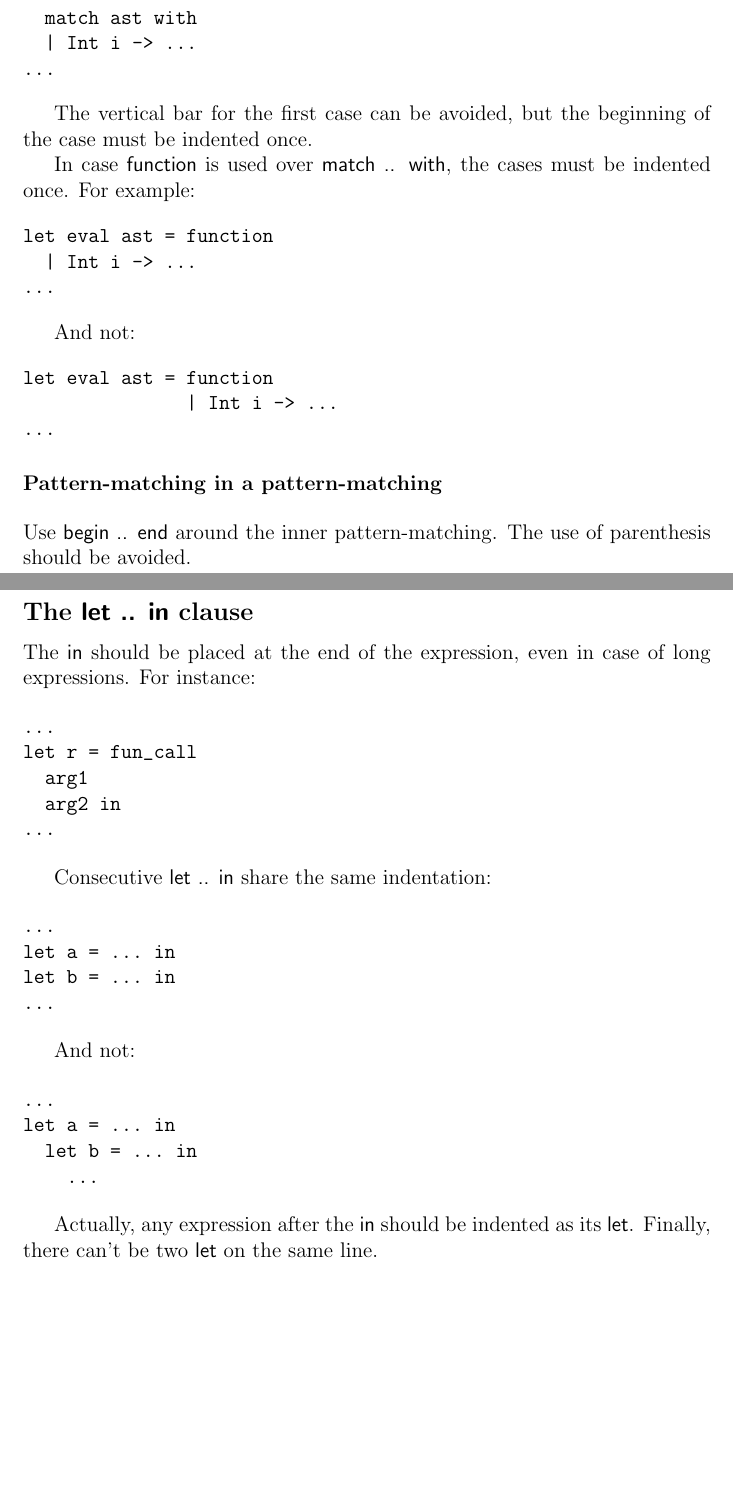
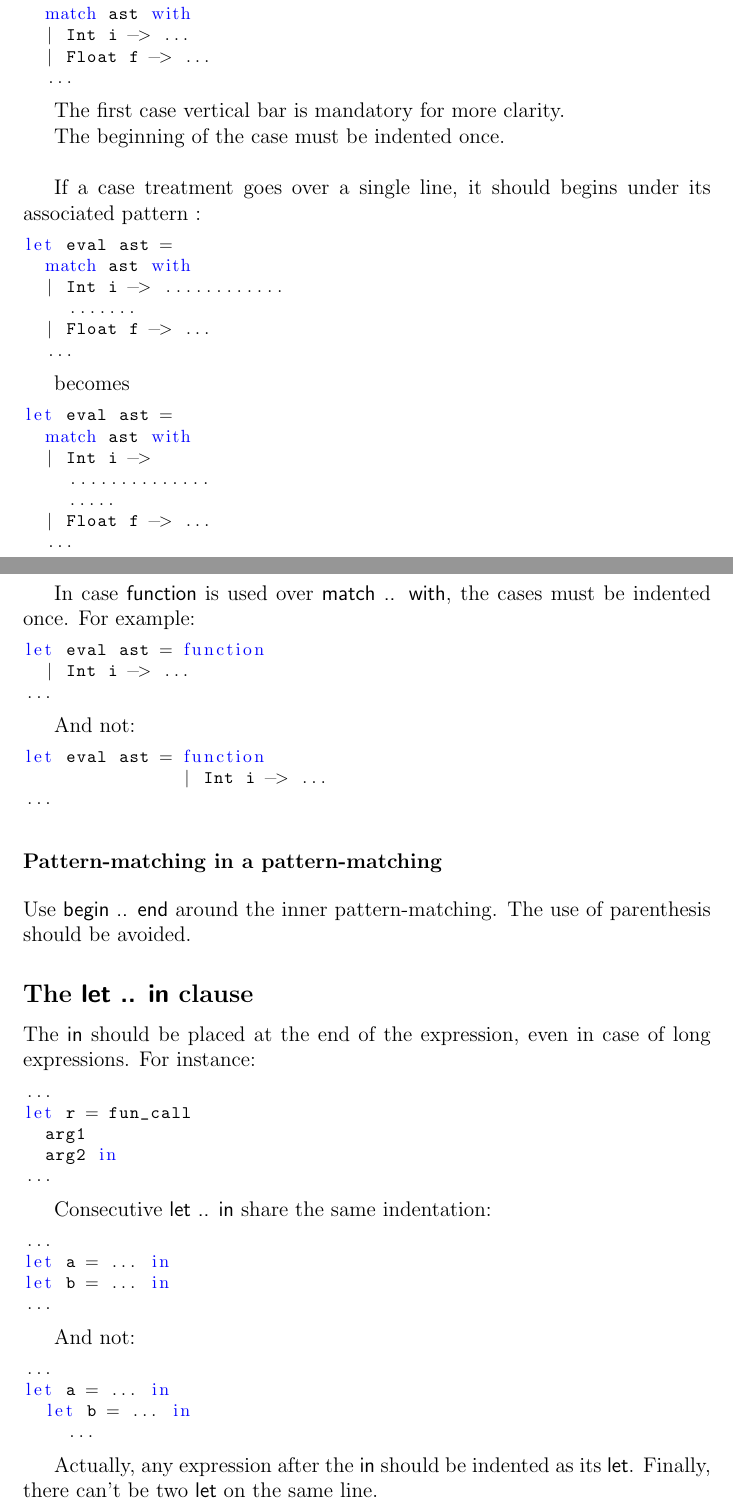
Before and after one commit to fredokun/nominal-workbench, a LaTeX document (doc/coding_style.tex): two parts of pages 2 and 3 of 4 before the commit and two parts of pages 2 and 3 of 5 after it, joined at a grey line, cut so that both start at the same text, the shorter picture padded with empty space. Compiled offline with pdfLaTeX.

Commit message:
Update coding style doc. New rule for pattern matchings. Specific command to display OCaml code instead of verbatim. Still remains to clarify first section (naming).

```diff
--- a/doc/coding_style.tex
+++ b/doc/coding_style.tex
@@ -65,33 +84,59 @@ example). However, here are some conventions to respect:
 In the \textsf{match .. with} case, cases should be aligned with the
 \textsf{match}:
 
-\begin{verbatim}
+\begin{OCaml}
 let eval ast =
   match ast with
   | Int i -> ...
-...
-\end{verbatim}
+  | Float f -> ...
+  ...
+\end{OCaml}
 
-The vertical bar for the first case can be avoided, but the beginning of the
-case must be indented once.
+The first case vertical bar is mandatory for more clarity.
+
+The beginning of the case must be indented once.
+\newline
+
+If a case treatment goes over a single line, it should begins under its associated pattern :
+
+\begin{OCaml}
+let eval ast =
+  match ast with
+  | Int i -> ............
+    .......
+  | Float f -> ...
+  ...
+\end{OCaml}
+
+becomes
+
+\begin{OCaml}
+let eval ast =
+  match ast with
+  | Int i ->
+    ..............
+    .....
+  | Float f -> ...
+  ...
+\end{OCaml}
 
 In case \textsf{function} is used over \textsf{match .. with}, the cases must be
 indented once. For example:
 
-\begin{verbatim}
+\begin{OCaml}
 let eval ast = function
   | Int i -> ...
 ...
-\end{verbatim}
+\end{OCaml}
 
 And not:
 
 
-\begin{verbatim}
+\begin{OCaml}
 let eval ast = function
                | Int i -> ...
 ...
-\end{verbatim}
+\end{OCaml}
 
 \subsubsection*{Pattern-matching in a pattern-matching}
 
@@ -105,31 +150,31 @@ parenthesis should be avoided.
 The \textsf{in} should be placed at the end of the expression, even in case of
 long expressions. For instance:
 
-\begin{verbatim}
+\begin{OCaml}
 ...
 let r = fun_call
   arg1
   arg2 in
 ...
-\end{verbatim}
+\end{OCaml}
 
 Consecutive \textsf{let .. in} share the same indentation:
 
-\begin{verbatim}
+\begin{OCaml}
 ...
 let a = ... in
 let b = ... in
 ...
-\end{verbatim}
+\end{OCaml}
 
 And not:
 
-\begin{verbatim}
+\begin{OCaml}
 ...
 let a = ... in
   let b = ... in
     ...
-\end{verbatim}
+\end{OCaml}
 
 Actually, any expression after the \textsf{in} should be indented as its
 \textsf{let}. Finally, there can't be two \textsf{let} on the same line.
```
Also changed, not shown: doc/coding_style.tex (31 more changed lines).
